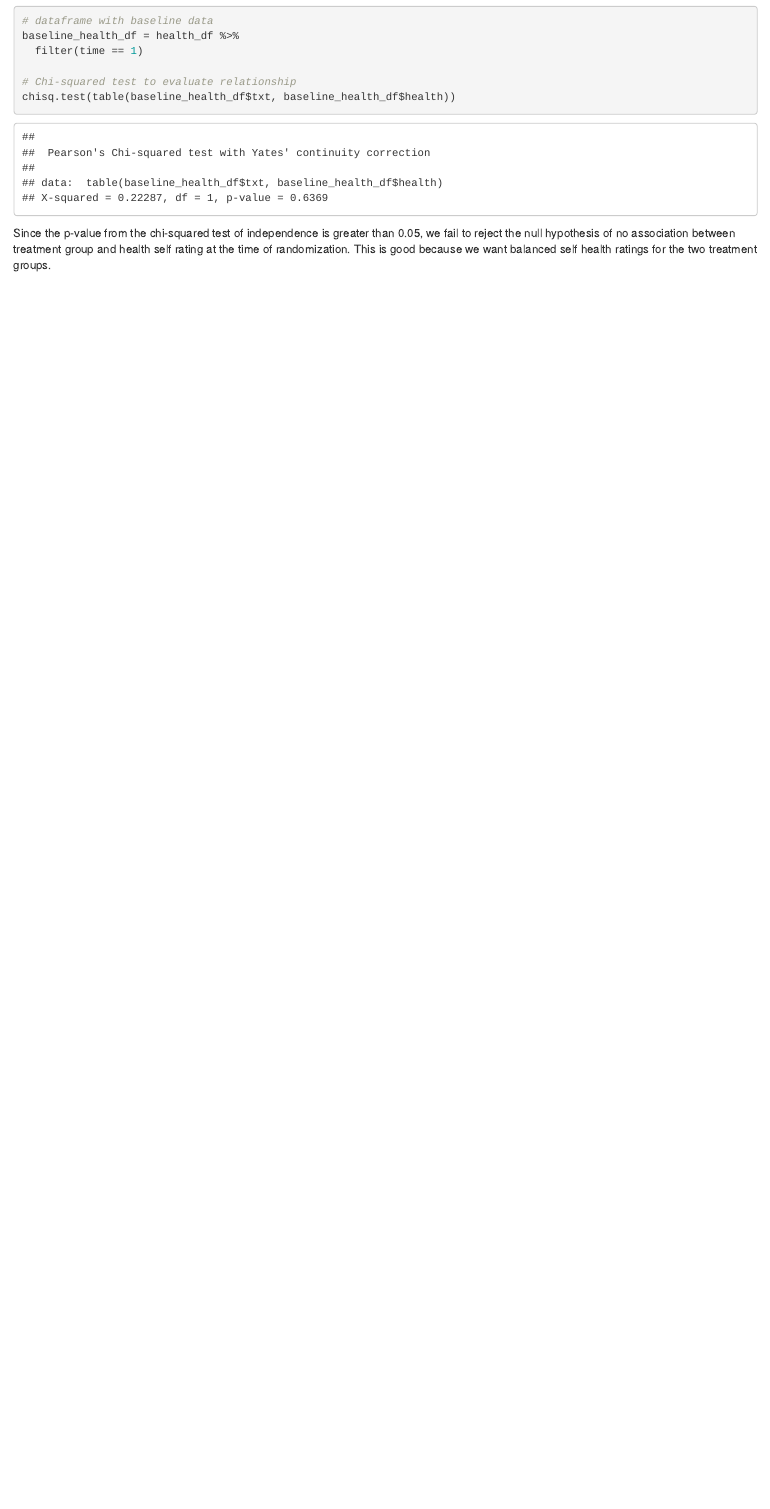
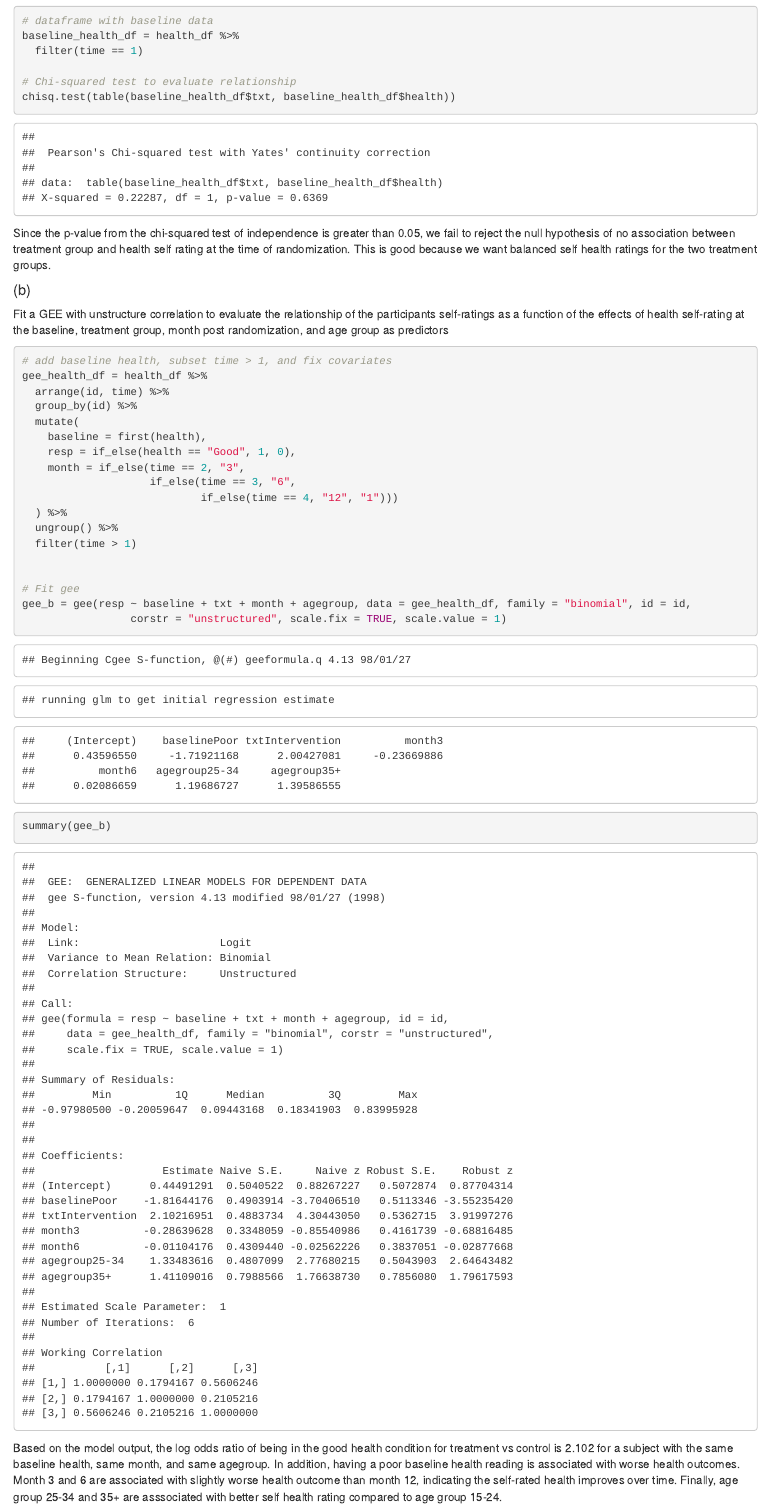
Before and after one commit to mparker7/p8131_hw8_mp3745, an R Markdown document (p8131_hw8_mp3745.Rmd): the page in a window 1100 px wide, from 360 px down. The pictures show the output file p8131_hw8_mp3745.html that the author committed with the source, opened offline.

Commit message:
finished (b)

````diff
--- a/p8131_hw8_mp3745.Rmd
+++ b/p8131_hw8_mp3745.Rmd
@@ -52,3 +52,32 @@ chisq.test(table(baseline_health_df$txt, baseline_health_df$health))
 ```
 
 Since the p-value from the chi-squared test of independence is greater than 0.05, we fail to reject the null hypothesis of no association between treatment group and health self rating at the time of randomization. This is good because we want balanced self health ratings for the two treatment groups.
+
+
+#### (b)
+
+Fit a GEE with unstructure correlation to evaluate the relationship of the participants self-ratings as a function of the effects of health self-rating at the baseline, treatment group, month post randomization, and age group as predictors
+```{r}
+# add baseline health, subset time > 1, and fix covariates
+gee_health_df = health_df %>%
+  arrange(id, time) %>%
+  group_by(id) %>%
+  mutate(
+    baseline = first(health),
+    resp = if_else(health == "Good", 1, 0),
+    month = if_else(time == 2, "3",
+                    if_else(time == 3, "6",
+                            if_else(time == 4, "12", "1")))
+  ) %>%
+  ungroup() %>%
+  filter(time > 1)
+
+
+# Fit gee
+gee_b = gee(resp ~ baseline + txt + month + agegroup, data = gee_health_df, family = "binomial", id = id,
+                 corstr = "unstructured", scale.fix = TRUE, scale.value = 1)
+
+summary(gee_b)
+```
+
+Based on the model output, the log odds ratio of being in the good health condition for treatment vs control is 2.102 for a subject with the same baseline health, same month, and same agegroup. In addition, having a poor baseline health reading is associated with worse health outcomes. Month 3 and 6 are associated with slightly worse health outcome than month 12, indicating the self-rated health improves over time. Finally, age group 25-34 and 35+ are asssociated with better self health rating compared to age group 15-24.
````
Also changed, not shown: p8131_hw8_mp3745.html.
